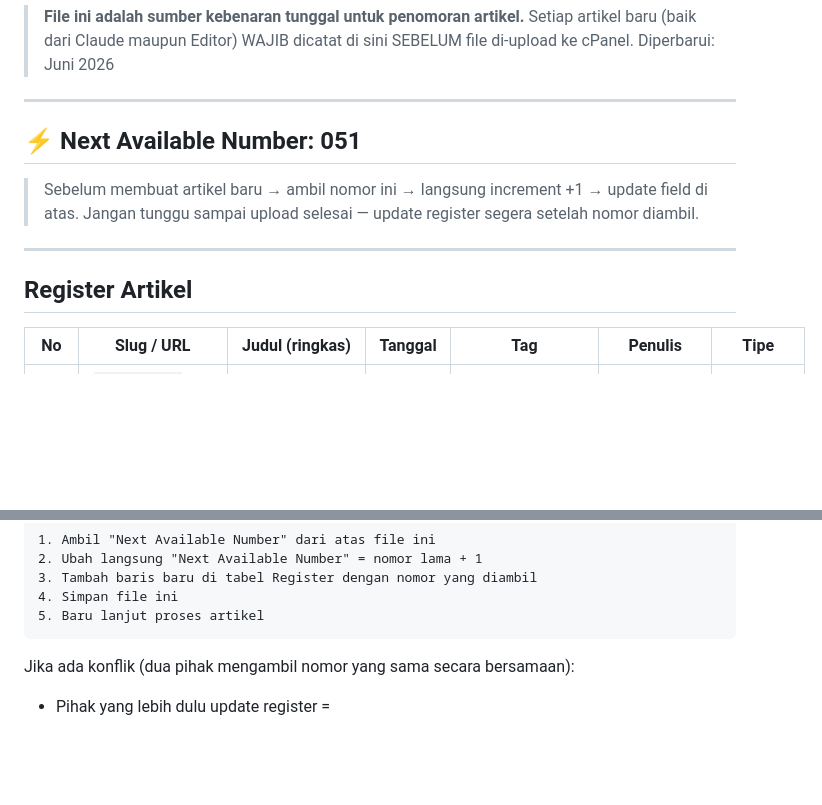
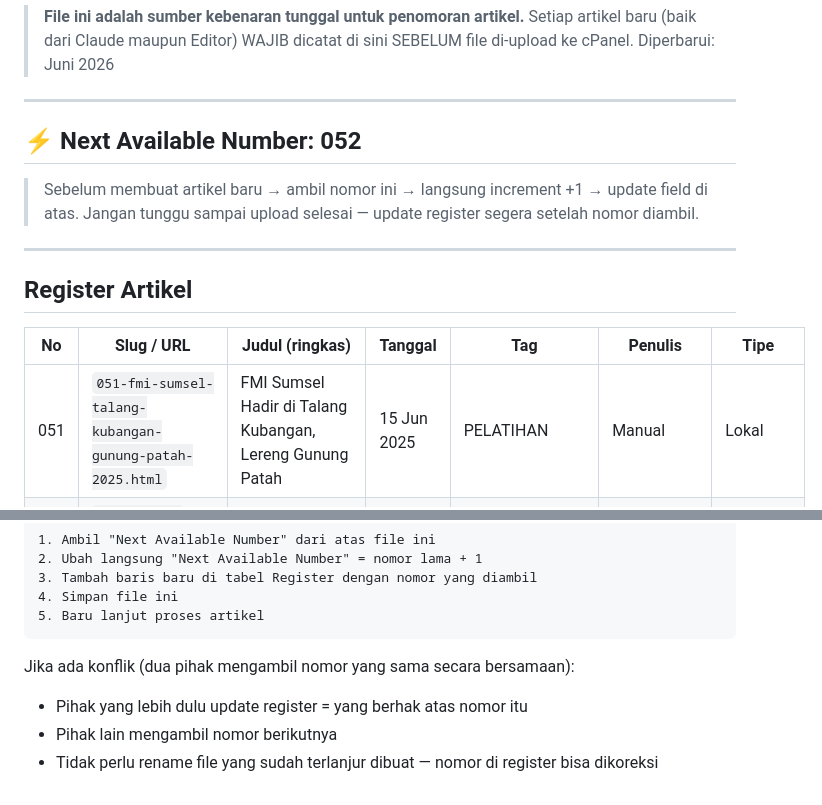
Before and after one commit to BeritaFMI/berita-fmi, a Markdown page: BERITA-REGISTER.md, 2 parts joined by grey strips. Rendered like a GitHub page; blank space fills up the shorter version.

Commit message:
chore: update register artikel #051, next=052

````diff
--- a/BERITA-REGISTER.md
+++ b/BERITA-REGISTER.md
@@ -6,7 +6,7 @@
 
 ---
 
-## ⚡ Next Available Number: **051**
+## ⚡ Next Available Number: **052**
 
 > Sebelum membuat artikel baru → ambil nomor ini → langsung increment +1 → update field di atas.
 > Jangan tunggu sampai upload selesai — update register segera setelah nomor diambil.
@@ -17,6 +17,7 @@
 
 | No | Slug / URL | Judul (ringkas) | Tanggal | Tag | Penulis | Tipe |
 |----|-----------|----------------|---------|-----|---------|------|
+| 051 | `051-fmi-sumsel-talang-kubangan-gunung-patah-2025.html` | FMI Sumsel Hadir di Talang Kubangan, Lereng Gunung Patah | 15 Jun 2025 | PELATIHAN | Manual | Lokal |
 | 050 | `050-semeru-tutup-hari-raya-karo-agustus-2026.html` | Gunung Semeru Ditutup 12 Hari untuk Hari Raya Karo | 4 Jul 2026 | KESELAMATAN | Claude | Lokal |
 | 049 | `049-merapi-hoaks-pembukaan-pendakian-2026.html` | TNGM Bantah Hoaks Pembukaan Merapi, Pendakian Tetap Ditutup | 3 Jul 2026 | KESELAMATAN | Claude | Lokal |
 | 048 | `048-gelombang-panas-alpen-bahaya-crevasse-2026.html` | Gelombang Panas Ekstrem Landa Alpen, Bahaya Crevasse Meningkat | 2 Jul 2026 | KESELAMATAN | Claude | Lokal |
@@ -124,4 +125,6 @@ Setiap kali artikel baru dibuat:
 ```
 
 Jika ada konflik (dua pihak mengambil nomor yang sama secara bersamaan):
-- Pihak yang lebih dulu update register =
+- Pihak yang lebih dulu update register = yang berhak atas nomor itu
+- Pihak lain mengambil nomor berikutnya
+- Tidak perlu rename file yang sudah terlanjur dibuat — nomor di register bisa dikoreksi
````
